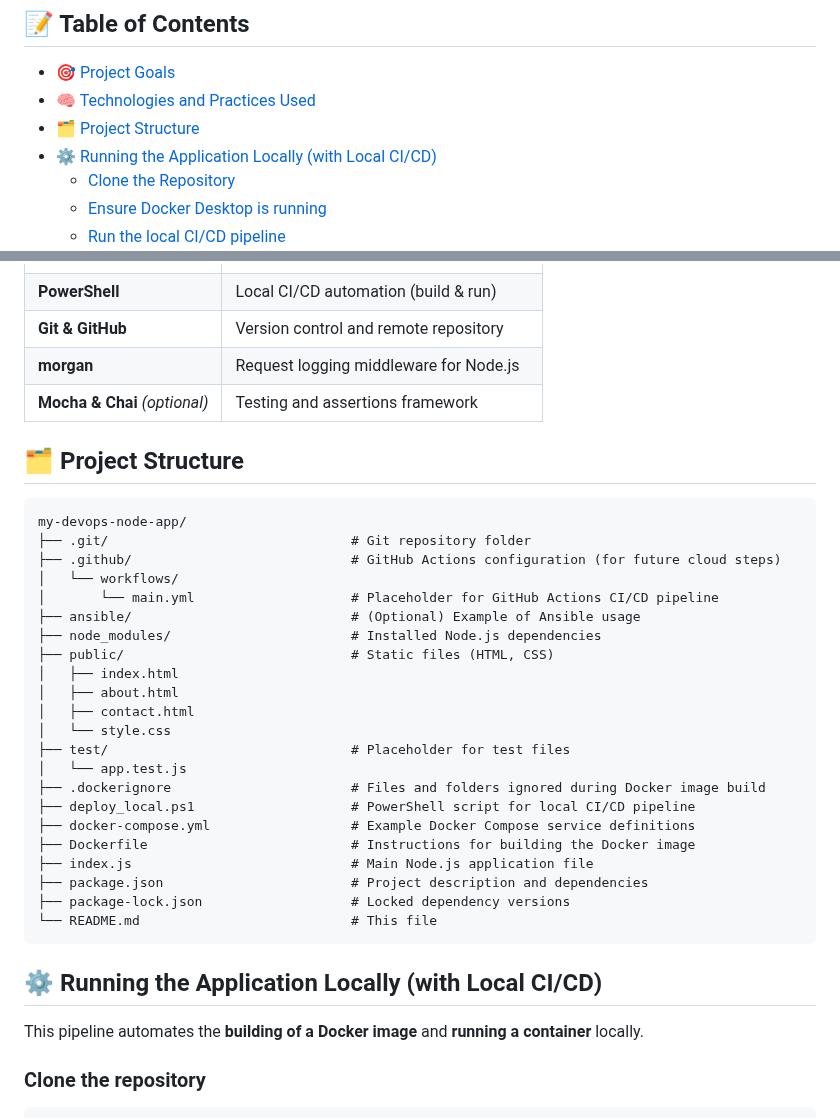
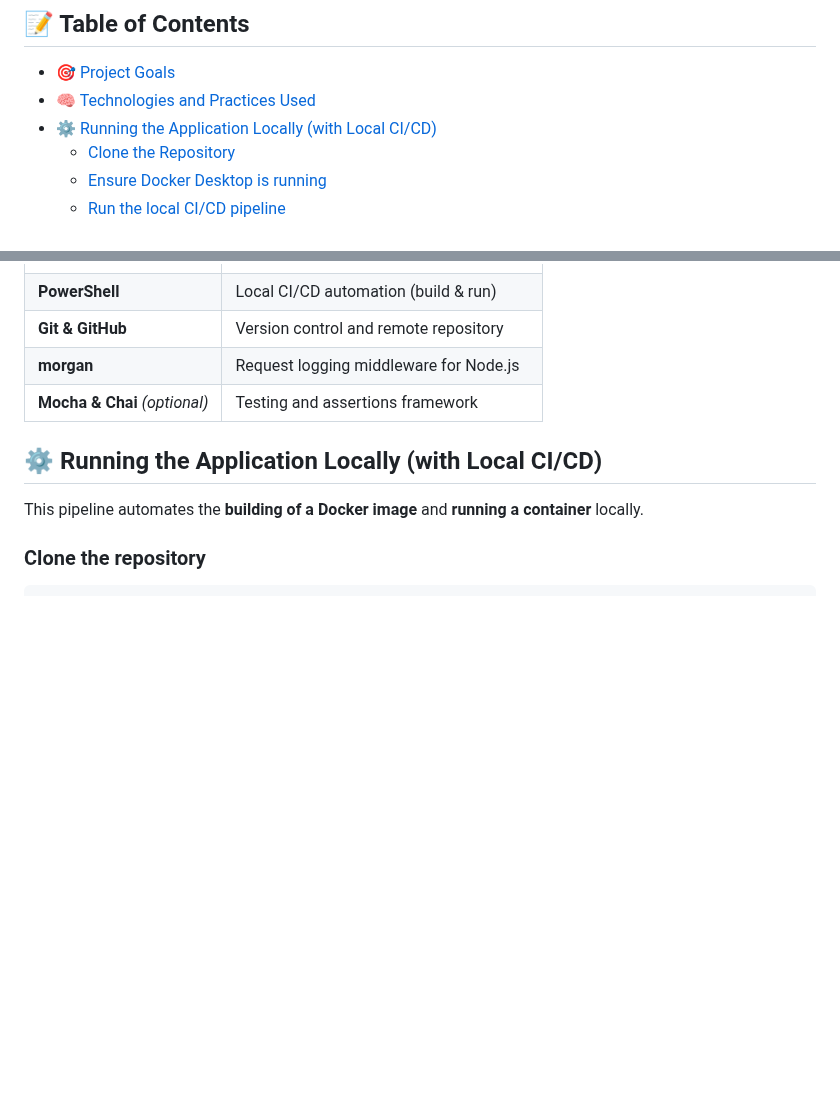
Before and after one commit to ArtemRivnyi/my-devops-node-app, a Markdown page: README.md, 2 parts joined by grey strips. Drawn GitHub-style; blank space fills up the shorter version.

```diff
--- a/README.md
+++ b/README.md
@@ -14,7 +14,6 @@ This project serves as a practical demonstration of core DevOps skills, covering
 
 *   [🎯 Project Goals](#-project-goals)
 *   [🧠 Technologies and Practices Used](#-technologies-and-practices-used)
-*   [🗂️ Project Structure](#️-project-structure)
 *   [⚙️ Running the Application Locally (with Local CI/CD)](#️-running-the-application-locally-with-local-cicd)
     *   [Clone the Repository](#clone-the-repository)
     *   [Ensure Docker Desktop is running](#ensure-docker-desktop-is-running)
@@ -46,32 +45,6 @@ This project serves as a practical demonstration of core DevOps skills, covering
 | **Git & GitHub** | Version control and remote repository |
 | **morgan** | Request logging middleware for Node.js |
 | **Mocha & Chai** _(optional)_ | Testing and assertions framework |
-
-## 🗂️ Project Structure
-
-    my-devops-node-app/
-    ├── .git/                               # Git repository folder
-    ├── .github/                            # GitHub Actions configuration (for future cloud steps)
-    │   └── workflows/
-    │       └── main.yml                    # Placeholder for GitHub Actions CI/CD pipeline
-    ├── ansible/                            # (Optional) Example of Ansible usage
-    ├── node_modules/                       # Installed Node.js dependencies
-    ├── public/                             # Static files (HTML, CSS)
-    │   ├── index.html
-    │   ├── about.html
-    │   ├── contact.html
-    │   └── style.css
-    ├── test/                               # Placeholder for test files
-    │   └── app.test.js
-    ├── .dockerignore                       # Files and folders ignored during Docker image build
-    ├── deploy_local.ps1                    # PowerShell script for local CI/CD pipeline
-    ├── docker-compose.yml                  # Example Docker Compose service definitions
-    ├── Dockerfile                          # Instructions for building the Docker image
-    ├── index.js                            # Main Node.js application file
-    ├── package.json                        # Project description and dependencies
-    ├── package-lock.json                   # Locked dependency versions
-    └── README.md                           # This file
-
 
 ## ⚙️ Running the Application Locally (with Local CI/CD)
 
```
